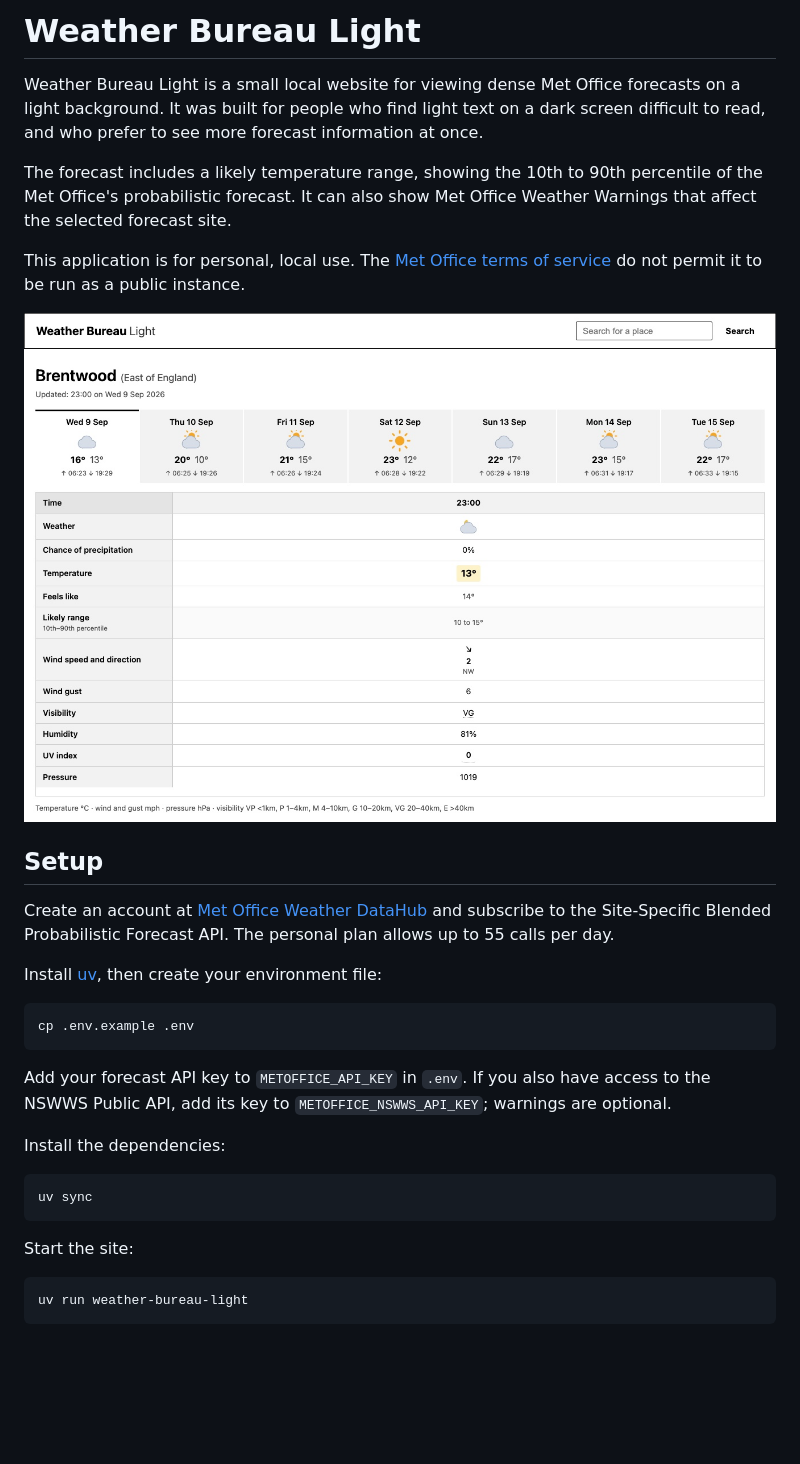
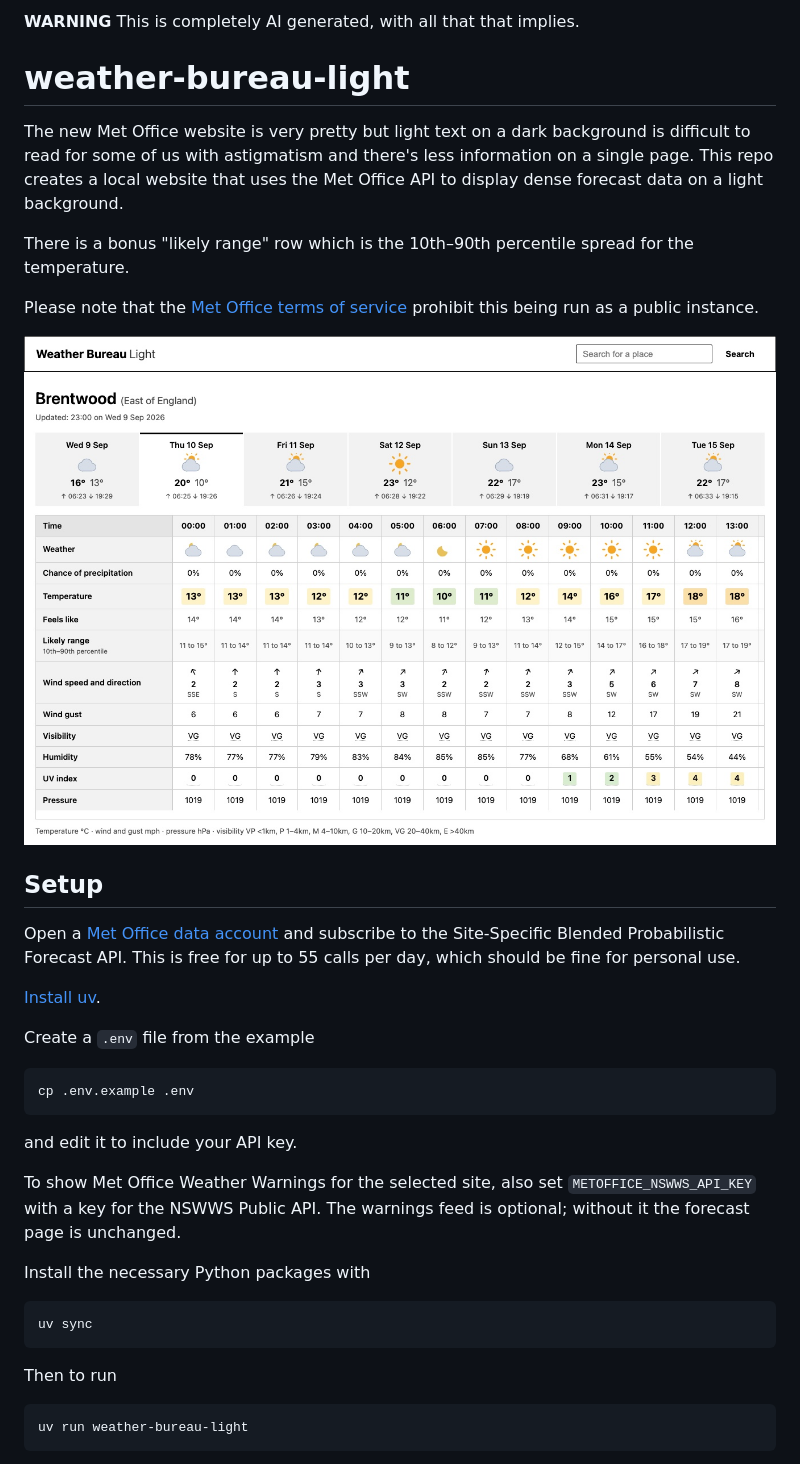
Before and after one commit to mratford/weather-bureau-light, a Markdown page: README.md, the part around the change printed below. Rendered like a GitHub page; pictures changed too: docs/screenshot.jpg; blank space fills up the shorter version.

Commit message:
Refresh README and forecast screenshot

````diff
--- a/README.md
+++ b/README.md
@@ -1,42 +1,44 @@
-# Weather Bureau Light
+**WARNING** This is completely AI generated, with all that that implies.
 
-Weather Bureau Light is a small local website for viewing dense Met Office forecasts
-on a light background. It was built for people who find light text on a dark screen
-difficult to read, and who prefer to see more forecast information at once.
+# weather-bureau-light
 
-The forecast includes a likely temperature range, showing the 10th to 90th percentile
-of the Met Office's probabilistic forecast. It can also show Met Office Weather
-Warnings that affect the selected forecast site.
+The new Met Office website is very pretty but light text on a dark background
+is difficult to read for some of us with astigmatism and there's less
+information on a single page. This repo creates a local website that uses the Met
+Office API to display dense forecast data on a light background.
 
-This application is for personal, local use. The [Met Office terms of service][terms]
-do not permit it to be run as a public instance.
+There is a bonus "likely range" row which is the 10th–90th percentile spread
+for the temperature.
 
-![The forecast page for Brentwood, showing day tabs above an hourly table with weather symbols, precipitation probability, temperature, feels like temperature, likely range, wind, visibility, humidity, UV index and pressure.](docs/screenshot.jpg)
+Please note that the [Met Office terms of service][terms] prohibit this being run as a
+public instance.
+
+![The forecast page for Brentwood: a scrollable strip of day tabs, each with a weather symbol, max and min temperature and sunrise and sunset times, above an hourly table whose rows are weather symbol, chance of precipitation, temperature, feels like, likely range, wind speed and direction, wind gust, visibility, humidity, UV index and pressure.](docs/screenshot.jpg)
 
 ## Setup
 
-Create an account at [Met Office Weather DataHub](https://datahub.metoffice.gov.uk/)
-and subscribe to the Site-Specific Blended Probabilistic Forecast API. The personal
-plan allows up to 55 calls per day.
+Open a [Met Office data account](https://datahub.metoffice.gov.uk/) and subscribe to
+the Site-Specific Blended Probabilistic Forecast API. This is free for up
+to 55 calls per day, which should be fine for personal use.
 
-Install [uv](https://docs.astral.sh/uv/getting-started/installation/), then create your
-environment file:
+[Install uv](https://docs.astral.sh/uv/getting-started/installation/).
 
+Create a `.env` file from the example
 ```sh
 cp .env.example .env
 ```
+and edit it to include your API key.
 
-Add your forecast API key to `METOFFICE_API_KEY` in `.env`. If you also have access to
-the NSWWS Public API, add its key to `METOFFICE_NSWWS_API_KEY`; warnings are optional.
+To show Met Office Weather Warnings for the selected site, also set
+`METOFFICE_NSWWS_API_KEY` with a key for the NSWWS Public API. The warnings feed is
+optional; without it the forecast page is unchanged.
 
-Install the dependencies:
-
+Install the necessary Python packages with
 ```sh
 uv sync
 ```
 
-Start the site:
-
+Then to run
 ```sh
 uv run weather-bureau-light
 ```
````
Also changed, not shown: other parts of README.md (+12 -15 lines).
